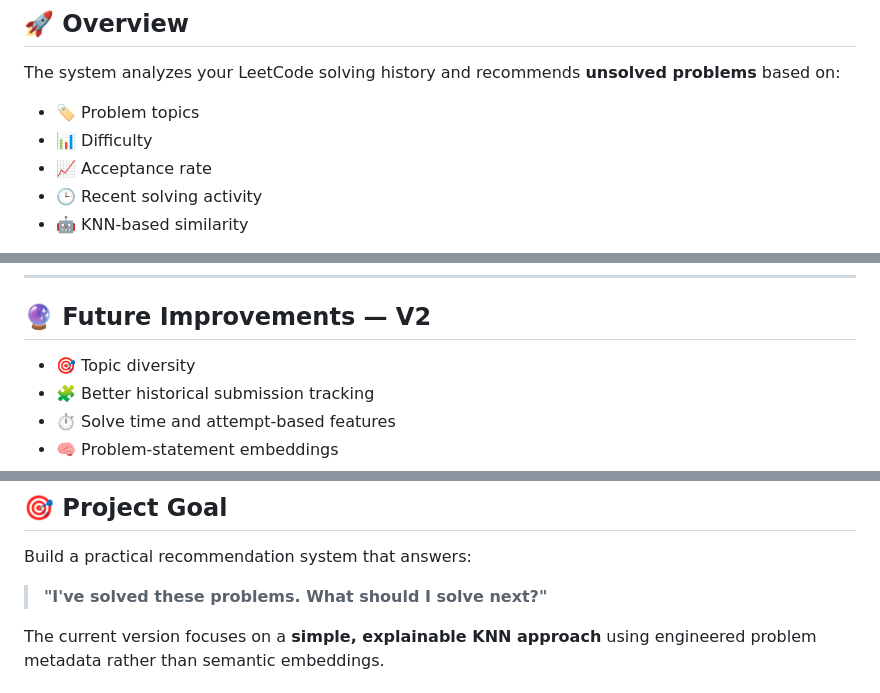
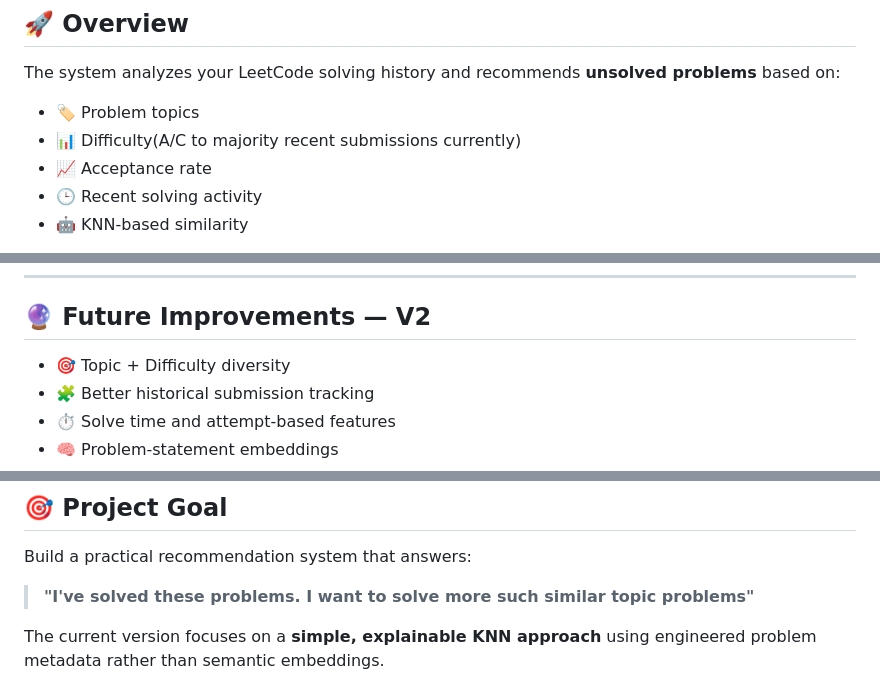
Before and after one commit to dev-lov-oper/Leetcode-Problem-Recommender-System, a Markdown page: README.md, 3 parts joined by grey strips. GitHub-like rendering.

```diff
--- a/README.md
+++ b/README.md
@@ -7,7 +7,7 @@
 The system analyzes your LeetCode solving history and recommends **unsolved problems** based on:
 
 * 🏷️ Problem topics
-* 📊 Difficulty
+* 📊 Difficulty(A/C to majority recent submissions currently)
 * 📈 Acceptance rate
 * 🕒 Recent solving activity
 * 🤖 KNN-based similarity
@@ -216,7 +215,7 @@ http://127.0.0.1:8000/api/recommend/for-me/
 
 ## 🔮 Future Improvements — V2
 
-* 🎯 Topic diversity
+* 🎯 Topic + Difficulty diversity
 * 🧩 Better historical submission tracking
 * ⏱️ Solve time and attempt-based features
 * 🧠 Problem-statement embeddings
@@ -231,7 +230,7 @@ http://127.0.0.1:8000/api/recommend/for-me/
 
 Build a practical recommendation system that answers:
 
-> **"I've solved these problems. What should I solve next?"**
+> **"I've solved these problems. I want to solve more such similar topic problems"**
 
 The current version focuses on a **simple, explainable KNN approach** using engineered problem metadata rather than semantic embeddings.
 
```
Also changed, not shown: other parts of README.md (+0 -1 lines).
